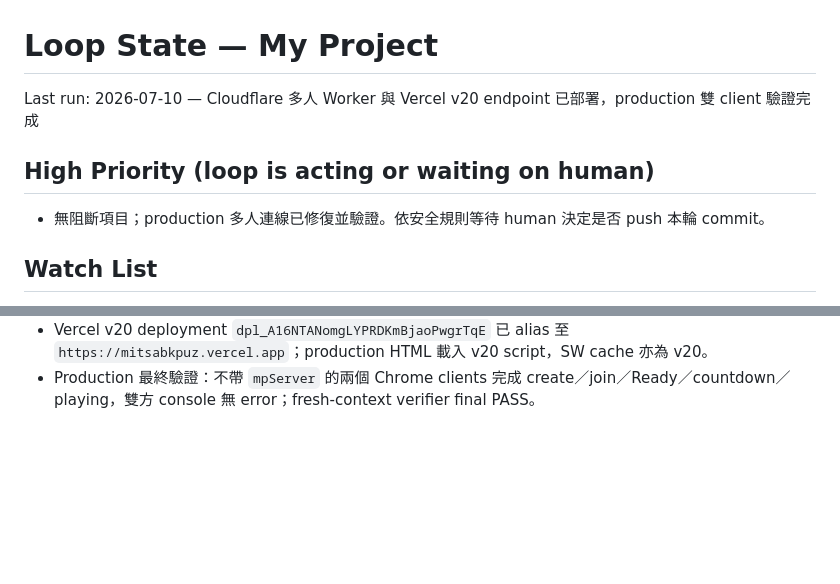
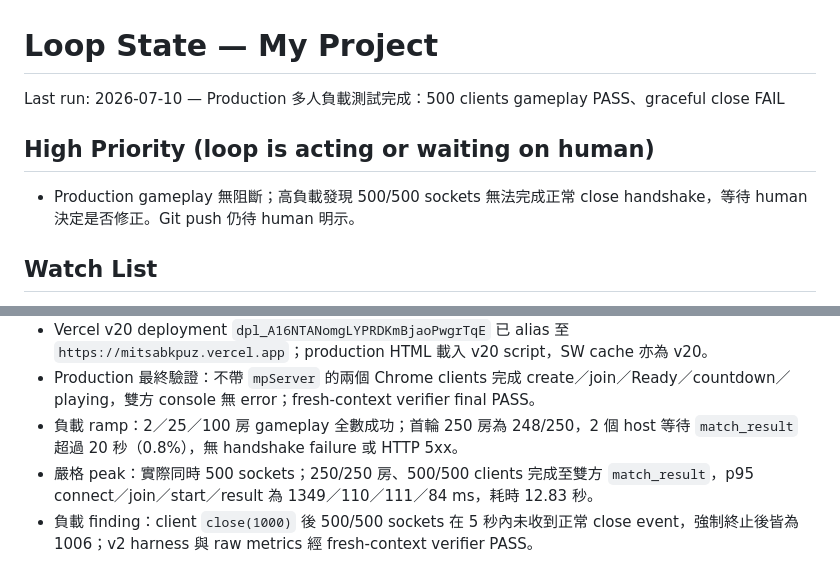
Before and after one commit to mitsa-ng/block-puzzle, a Markdown page: STATE.md, 2 parts joined by grey strips. GitHub-like rendering; blank space fills up the shorter version.

Commit message:
記錄 production 多人負載測試

```diff
--- a/STATE.md
+++ b/STATE.md
@@ -1,10 +1,10 @@
 # Loop State — My Project
 
-Last run: 2026-07-10 — Cloudflare 多人 Worker 與 Vercel v20 endpoint 已部署，production 雙 client 驗證完成
+Last run: 2026-07-10 — Production 多人負載測試完成：500 clients gameplay PASS、graceful close FAIL
 
 ## High Priority (loop is acting or waiting on human)
 
-- 無阻斷項目；production 多人連線已修復並驗證。依安全規則等待 human 決定是否 push 本輪 commit。
+- Production gameplay 無阻斷；高負載發現 500/500 sockets 無法完成正常 close handshake，等待 human 決定是否修正。Git push 仍待 human 明示。
 
 ## Watch List
 
@@ -53,3 +53,6 @@ Run log:
 - 公開 Worker 驗證：兩個 Chrome clients 已完成 create／join／Ready／countdown／playing，雙方 console 無 error；24/24 Worker tests PASS。
 - Vercel v20 deployment `dpl_A16NTANomgLYPRDKmBjaoPwgrTqE` 已 alias 至 `https://mitsabkpuz.vercel.app`；production HTML 載入 v20 script，SW cache 亦為 v20。
 - Production 最終驗證：不帶 `mpServer` 的兩個 Chrome clients 完成 create／join／Ready／countdown／playing，雙方 console 無 error；fresh-context verifier final PASS。
+- 負載 ramp：2／25／100 房 gameplay 全數成功；首輪 250 房為 248/250，2 個 host 等待 `match_result` 超過 20 秒（0.8%），無 handshake failure 或 HTTP 5xx。
+- 嚴格 peak：實際同時 500 sockets；250/250 房、500/500 clients 完成至雙方 `match_result`，p95 connect／join／start／result 為 1349／110／111／84 ms，耗時 12.83 秒。
+- 負載 finding：client `close(1000)` 後 500/500 sockets 在 5 秒內未收到正常 close event，強制終止後皆為 1006；v2 harness 與 raw metrics 經 fresh-context verifier PASS。
```
Also changed, not shown: docs/production-load-test-2026-07-10.md (added, +43 -0 lines).
